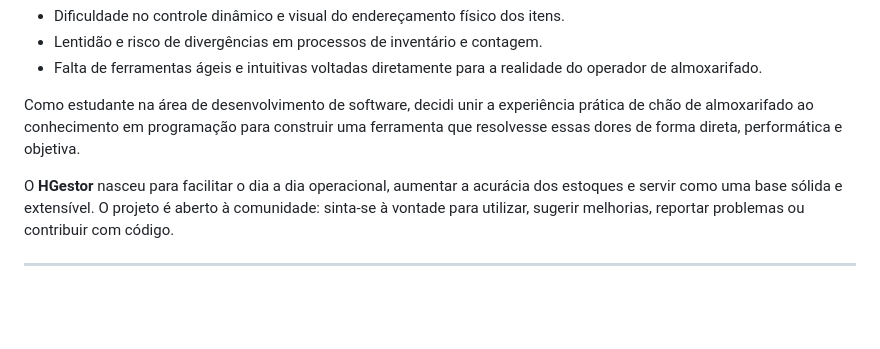
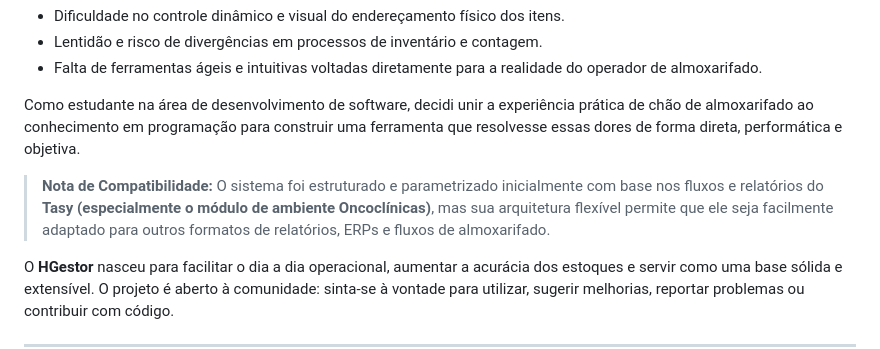
Before and after one commit to Dandilo-zz/HGestor, a Markdown page: README.md, the part around the change. Drawn GitHub-style; blank space fills up the shorter version.

```diff
--- a/README.md
+++ b/README.md
@@ -12,6 +12,8 @@ Durante anos de atuação prática como almoxarife operando sistemas corporativo
 - Falta de ferramentas ágeis e intuitivas voltadas diretamente para a realidade do operador de almoxarifado.
 
 Como estudante na área de desenvolvimento de software, decidi unir a experiência prática de chão de almoxarifado ao conhecimento em programação para construir uma ferramenta que resolvesse essas dores de forma direta, performática e objetiva.
+
+> **Nota de Compatibilidade:** O sistema foi estruturado e parametrizado inicialmente com base nos fluxos e relatórios do **Tasy (especialmente o módulo de ambiente Oncoclínicas)**, mas sua arquitetura flexível permite que ele seja facilmente adaptado para outros formatos de relatórios, ERPs e fluxos de almoxarifado.
 
 O **HGestor** nasceu para facilitar o dia a dia operacional, aumentar a acurácia dos estoques e servir como uma base sólida e extensível. O projeto é aberto à comunidade: sinta-se à vontade para utilizar, sugerir melhorias, reportar problemas ou contribuir com código.
 
```
